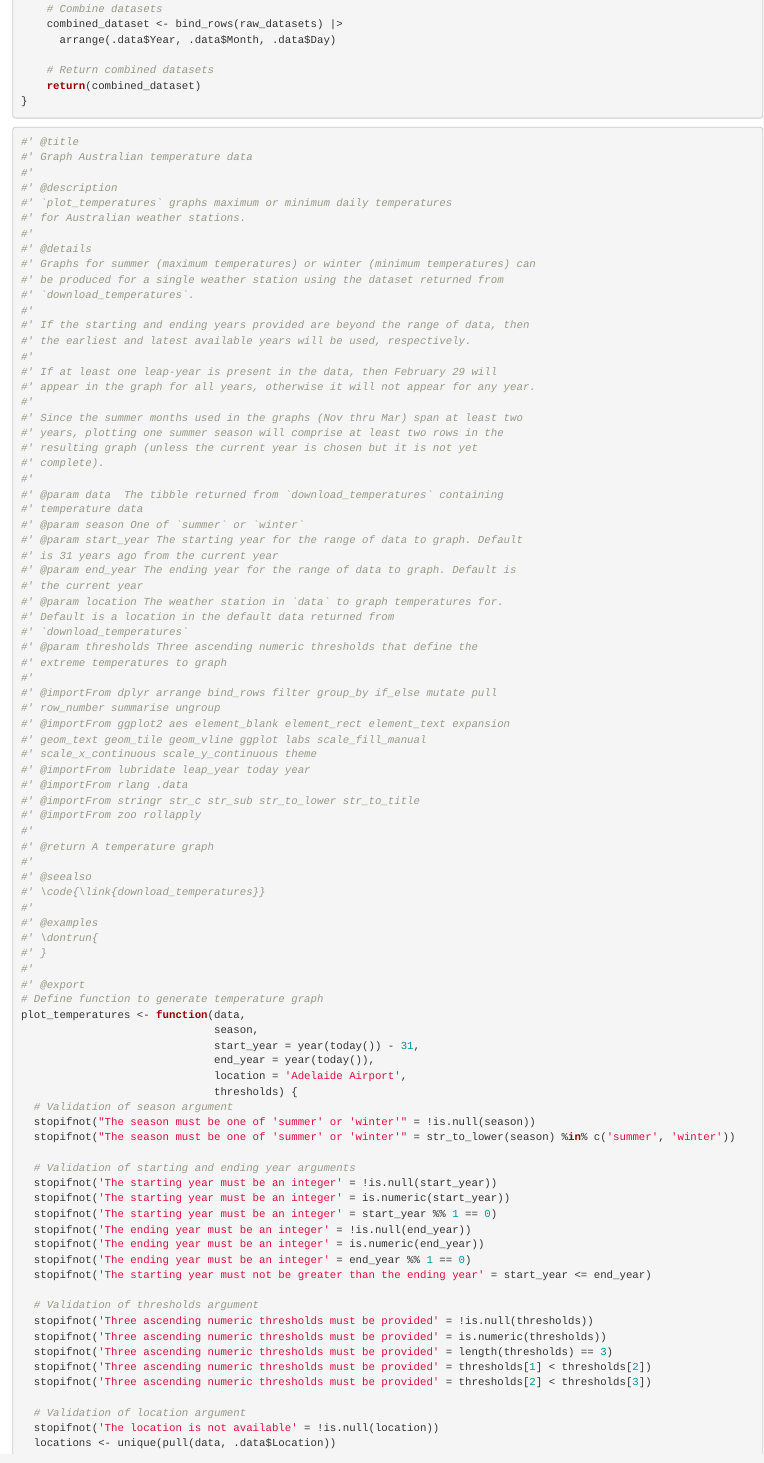
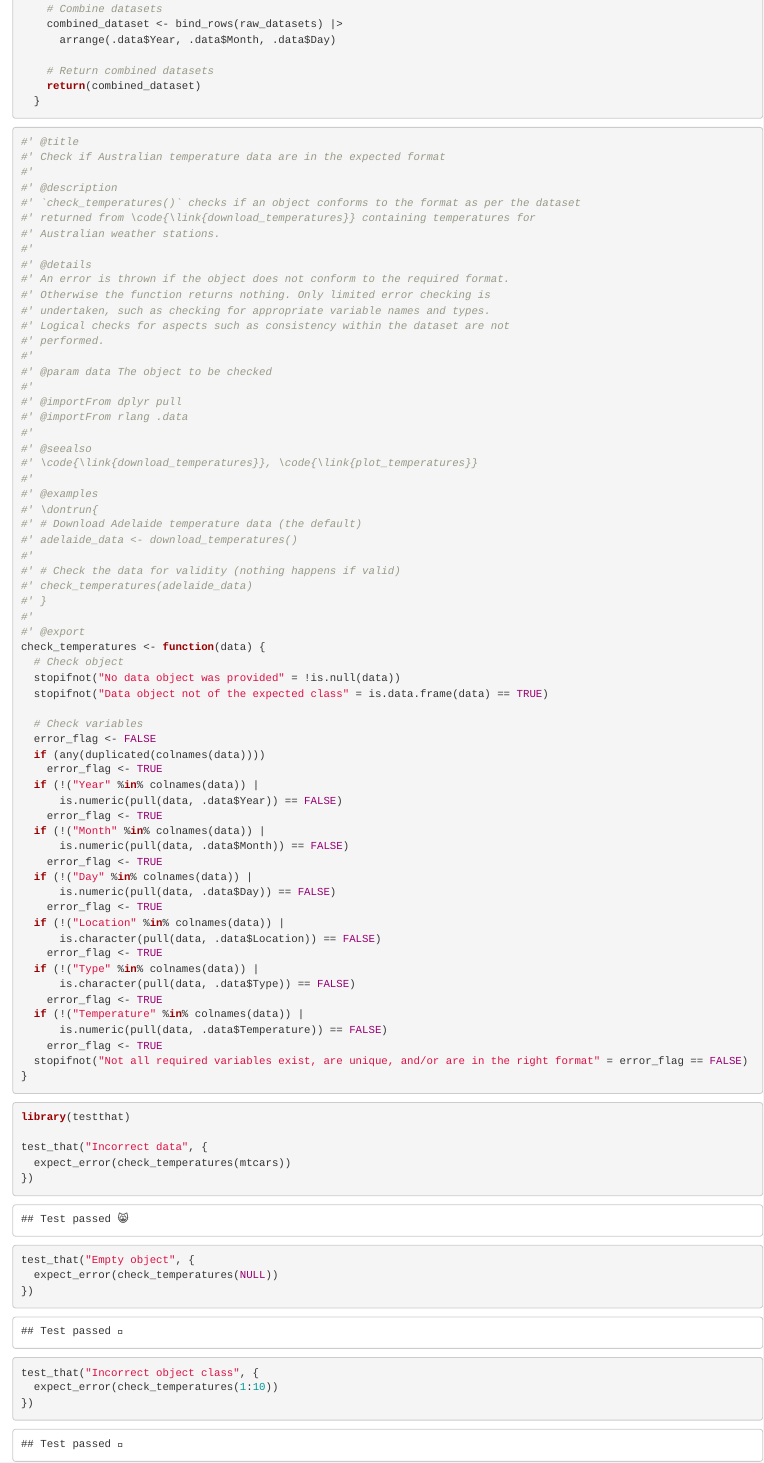
Before and after one commit to a-s-russo/austemp, an R Markdown document (dev/flat_minimal_package.Rmd): the page in a window 1100 px wide, from 3570 px down before the commit and from 3630 px down after it, so that both start at the same text. Rendered offline with R 4.5, knitr and Pandoc, with nearby package versions; code that draws random numbers runs with fixed seeds of ours.

Commit message:
Define and document checking function

````diff
--- a/dev/config_fusen.yaml
+++ b/dev/config_fusen.yaml
@@ -2,7 +2,7 @@ flat_minimal_package.Rmd:
   path: dev/flat_minimal_package.Rmd
   state: active
   R: R/download_temperatures.R
-  tests: []
+  tests: tests/testthat/test-download_temperatures.R
   vignettes: []
   inflate:
     flat_file: dev/flat_minimal_package.Rmd
--- a/dev/flat_minimal_package.Rmd
+++ b/dev/flat_minimal_package.Rmd
@@ -43,6 +43,9 @@ library('zoo')
 #' * \strong{station number:} a six-digit code
 #'
 #' See the examples section for the valid URL format.
+#'
+#' The data returned by `download_temperatures()` can then be graphed using
+#' \code{\link{plot_temperatures}}.
 #'
 #' @param URLs A character vector of one or more specified download links.
 #' Default links are for Adelaide temperature data (see the details section)
@@ -200,4 +203,84 @@ download_temperatures <-
 
     # Return combined datasets
     return(combined_dataset)
+  }
+```
+
+```{r function-check_temperatures, eval=FALSE}
+#' @title
+#' Check if Australian temperature data are in the expected format
+#'
+#' @description
+#' `check_temperatures()` checks if an object conforms to the format as per the dataset
+#' returned from \code{\link{download_temperatures}} containing temperatures for
+#' Australian weather stations.
+#'
+#' @details
+#' An error is thrown if the object does not conform to the required format.
+#' Otherwise the function returns nothing. Only limited error checking is
+#' undertaken, such as checking for appropriate variable names and types.
+#' Logical checks for aspects such as consistency within the dataset are not
+#' performed.
+#'
+#' @param data The object to be checked
+#'
+#' @importFrom dplyr pull
+#' @importFrom rlang .data
+#'
+#' @seealso
+#' \code{\link{download_temperatures}}, \code{\link{plot_temperatures}}
+#'
+#' @examples
+#' \dontrun{
+#' # Download Adelaide temperature data (the default)
+#' adelaide_data <- download_temperatures()
+#'
+#' # Check the data for validity (nothing happens if valid)
+#' check_temperatures(adelaide_data)
+#' }
+#'
+#' @export
+check_temperatures <- function(data) {
+  # Check object
+  stopifnot("No data object was provided" = !is.null(data))
+  stopifnot("Data object not of the expected class" = is.data.frame(data) == TRUE)
+
+  # Check variables
+  error_flag <- FALSE
+  if (any(duplicated(colnames(data))))
+    error_flag <- TRUE
+  if (!("Year" %in% colnames(data)) |
+      is.numeric(pull(data, .data$Year)) == FALSE)
+    error_flag <- TRUE
+  if (!("Month" %in% colnames(data)) |
+      is.numeric(pull(data, .data$Month)) == FALSE)
+    error_flag <- TRUE
+  if (!("Day" %in% colnames(data)) |
+      is.numeric(pull(data, .data$Day)) == FALSE)
+    error_flag <- TRUE
+  if (!("Location" %in% colnames(data)) |
+      is.character(pull(data, .data$Location)) == FALSE)
+    error_flag <- TRUE
+  if (!("Type" %in% colnames(data)) |
+      is.character(pull(data, .data$Type)) == FALSE)
+    error_flag <- TRUE
+  if (!("Temperature" %in% colnames(data)) |
+      is.numeric(pull(data, .data$Temperature)) == FALSE)
+    error_flag <- TRUE
+  stopifnot("Not all required variables exist, are unique, and/or are in the right format" = error_flag == FALSE)
 }
+```
+
+```{r tests-check_temperatures}
+library(testthat)
+
+test_that("Incorrect data", {
+  expect_error(check_temperatures(mtcars))
+})
+
+test_that("Empty object", {
+  expect_error(check_temperatures(NULL))
+})
+
+test_that("Incorrect object class", {
+  expect_error(check_temperatures(1:10))
@@ -203,0 +307,14 @@ download_temperatures <-
+  colnames(data) <-
+    c('Year',
+      'Month',
+      'Day',
+      'Location',
+      'Type',
+      'Temperature',
+      'Temperature')
+  expect_error(check_temperatures(data))
+})
+
+test_that("Incorrect variable types", {
+  expect_error(check_temperatures(
+    data.frame(
@@ -208,13 +334,13 @@ download_temperatures <-
 #' Graph Australian temperature data
 #'
 #' @description
-#' `plot_temperatures` graphs maximum or minimum daily temperatures
+#' `plot_temperatures()` graphs maximum or minimum daily temperatures
 #' for Australian weather stations.
 #'
 #' @details
 #' Graphs for summer (maximum temperatures) or winter (minimum temperatures) can
 #' be produced for a single weather station using the dataset returned from
-#' `download_temperatures`.
+#' \code{\link{download_temperatures}}.
 #'
 #' If the starting and ending years provided are beyond the range of data, then
 #' the earliest and latest available years will be used, respectively.
@@ -227,8 +353,8 @@ download_temperatures <-
 #' resulting graph (unless the current year is chosen but it is not yet
 #' complete).
 #'
-#' @param data  The tibble returned from `download_temperatures` containing
-#' temperature data
+#' @param data  The tibble returned from \code{\link{download_temperatures}}
+#' containing temperature data
 #' @param season One of `summer` or `winter`
 #' @param start_year The starting year for the range of data to graph. Default
 #' is 31 years ago from the current year
@@ -236,7 +362,7 @@ download_temperatures <-
 #' the current year
 #' @param location The weather station in `data` to graph temperatures for.
 #' Default is a location in the default data returned from
-#' `download_temperatures`
+#' \code{\link{download_temperatures}}
 #' @param thresholds Three ascending numeric thresholds that define the
 #' extreme temperatures to graph
 #'
@@ -253,7 +379,9 @@ download_temperatures <-
 #' @return A temperature graph
 #'
 #' @seealso
-#' \code{\link{download_temperatures}}
+#' \code{\link{download_temperatures}}, \code{\link{check_temperatures}}
 #'
 #' @examples
 #' \dontrun{
+#' # Download Adelaide temperature data (the default)
+#' adelaide_data <- download_temperatures()
@@ -267,4 +400,3 @@ plot_temperatures <- function(data,
                               end_year = year(today()),
                               location = 'Adelaide Airport',
                               thresholds) {
-  # Validation of season argument
@@ -271,7 +407,7 @@ plot_temperatures <- function(data,
   stopifnot("The season must be one of 'summer' or 'winter'" = !is.null(season))
   stopifnot("The season must be one of 'summer' or 'winter'" = str_to_lower(season) %in% c('summer', 'winter'))
 
-  # Validation of starting and ending year arguments
+  # Validate starting and ending year arguments
   stopifnot('The starting year must be an integer' = !is.null(start_year))
   stopifnot('The starting year must be an integer' = is.numeric(start_year))
   stopifnot('The starting year must be an integer' = start_year %% 1 == 0)
@@ -280,14 +416,14 @@ plot_temperatures <- function(data,
   stopifnot('The ending year must be an integer' = end_year %% 1 == 0)
   stopifnot('The starting year must not be greater than the ending year' = start_year <= end_year)
 
-  # Validation of thresholds argument
+  # Validate thresholds argument
   stopifnot('Three ascending numeric thresholds must be provided' = !is.null(thresholds))
   stopifnot('Three ascending numeric thresholds must be provided' = is.numeric(thresholds))
   stopifnot('Three ascending numeric thresholds must be provided' = length(thresholds) == 3)
   stopifnot('Three ascending numeric thresholds must be provided' = thresholds[1] < thresholds[2])
   stopifnot('Three ascending numeric thresholds must be provided' = thresholds[2] < thresholds[3])
 
-  # Validation of location argument
+  # Validate location argument
   stopifnot('The location is not available' = !is.null(location))
   locations <- unique(pull(data, .data$Location))
   stopifnot('The location is not available' = str_to_lower(location) %in% str_to_lower(locations))
````
Also changed, not shown: R/download_temperatures.R (+87 -11 lines), dev/flat_minimal_package.Rmd (40 more changed lines), 7 other files.
